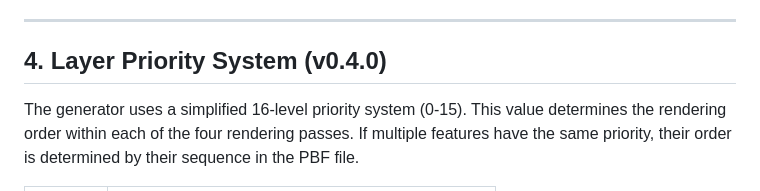
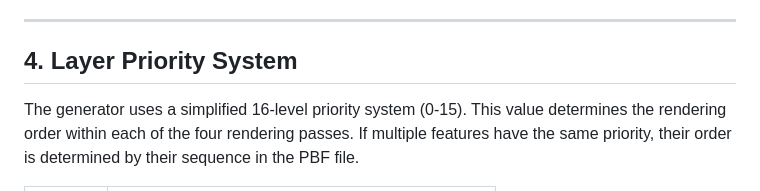
Before and after one commit to jgauchia/Tile-Generator, a Markdown page: docs/features_json_format.md, the part around the change. Drawn GitHub-style.

Commit message:
docs: drop stale version markers from tile_viewer and features_json_format

```diff
--- a/docs/features_json_format.md
+++ b/docs/features_json_format.md
@@ -51,7 +51,7 @@ Each entry in the JSON file is a key-value pair:
 
 ---
 
-## 4. Layer Priority System (v0.4.0)
+## 4. Layer Priority System
 
 The generator uses a simplified 16-level priority system (0-15). This value determines the rendering order within each of the four rendering passes. If multiple features have the same priority, their order is determined by their sequence in the PBF file.
 
```
Also changed, not shown: docs/tile_viewer.md (+1 -1 lines).
